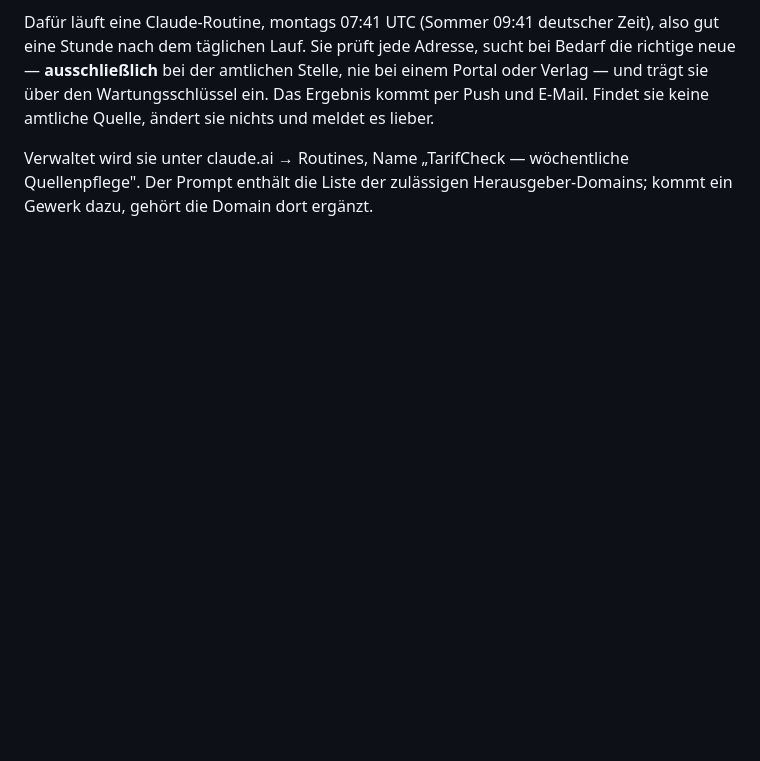
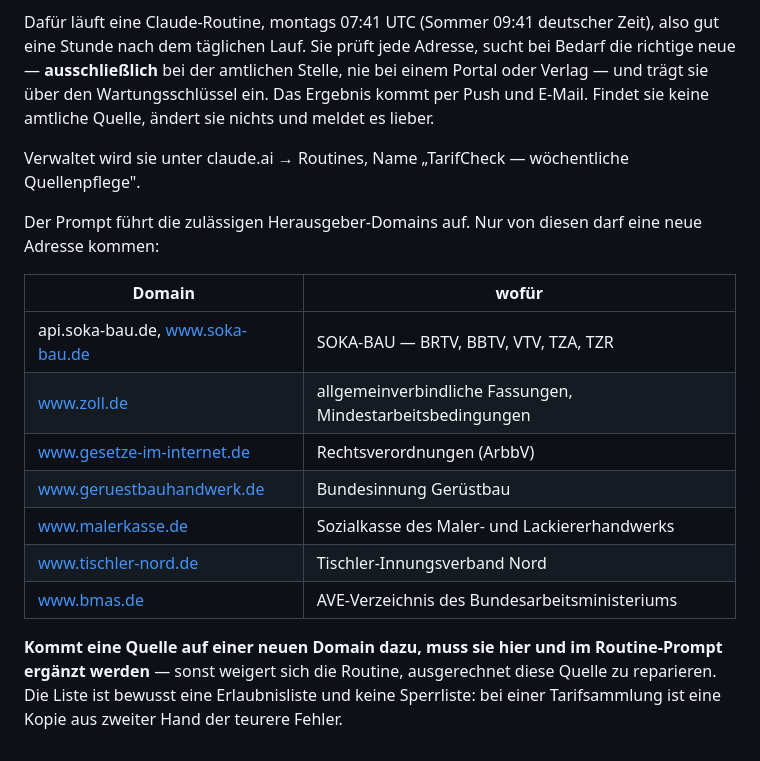
Before and after one commit to ksqsebastian-spec/tarifcheck, a Markdown page: SETUP.md, the part around the change. Drawn GitHub-style; blank space fills up the shorter version.

Commit message:
Erlaubte Herausgeber-Domains aus den echten Quellen ableiten
Die erste Fassung der Liste stammte aus dem Gedaechtnis und liess vier von
sieben Domains aus: malerkasse.de, tischler-nord.de und bmas.de. Die
Routine haette sich damit geweigert, ausgerechnet diese Quellen zu
reparieren.

Co-Authored-By: Claude Opus 5 <noreply@anthropic.com>
Claude-Session: https://claude.ai/code/session_014x1n9TbyLrsHufZnwCZTGv

```diff
--- a/SETUP.md
+++ b/SETUP.md
@@ -228,5 +228,22 @@ Verlag — und trägt sie über den Wartungsschlüssel ein. Das Ergebnis kommt p
 E-Mail. Findet sie keine amtliche Quelle, ändert sie nichts und meldet es lieber.
 
 Verwaltet wird sie unter claude.ai → Routines, Name „TarifCheck — wöchentliche
-Quellenpflege". Der Prompt enthält die Liste der zulässigen Herausgeber-Domains; kommt
-ein Gewerk dazu, gehört die Domain dort ergänzt.
+Quellenpflege".
+
+Der Prompt führt die zulässigen Herausgeber-Domains auf. Nur von diesen darf eine neue
+Adresse kommen:
+
+| Domain | wofür |
+|---|---|
+| api.soka-bau.de, www.soka-bau.de | SOKA-BAU — BRTV, BBTV, VTV, TZA, TZR |
+| www.zoll.de | allgemeinverbindliche Fassungen, Mindestarbeitsbedingungen |
+| www.gesetze-im-internet.de | Rechtsverordnungen (ArbbV) |
+| www.geruestbauhandwerk.de | Bundesinnung Gerüstbau |
+| www.malerkasse.de | Sozialkasse des Maler- und Lackiererhandwerks |
+| www.tischler-nord.de | Tischler-Innungsverband Nord |
+| www.bmas.de | AVE-Verzeichnis des Bundesarbeitsministeriums |
+
+**Kommt eine Quelle auf einer neuen Domain dazu, muss sie hier und im Routine-Prompt
+ergänzt werden** — sonst weigert sich die Routine, ausgerechnet diese Quelle zu
+reparieren. Die Liste ist bewusst eine Erlaubnisliste und keine Sperrliste: bei einer
+Tarifsammlung ist eine Kopie aus zweiter Hand der teurere Fehler.
```
